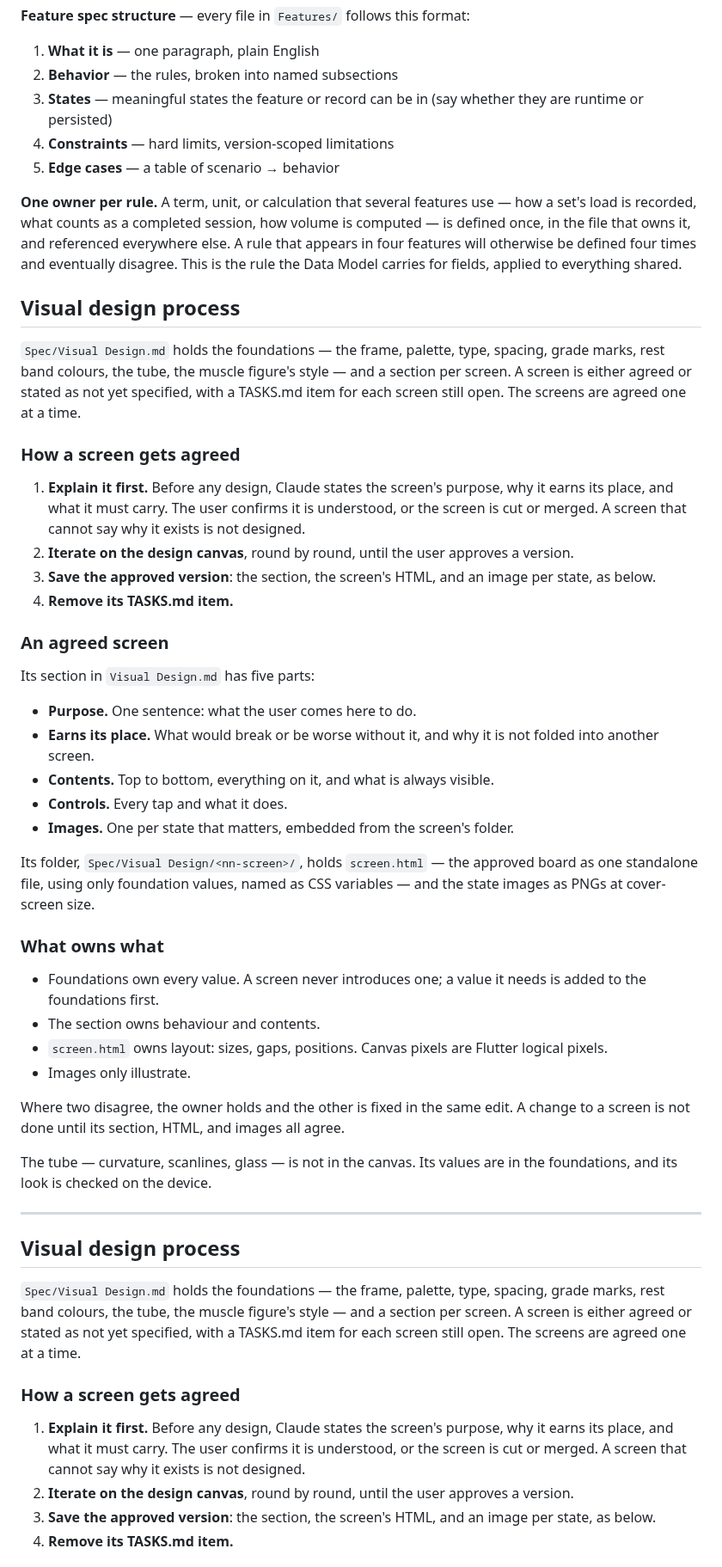
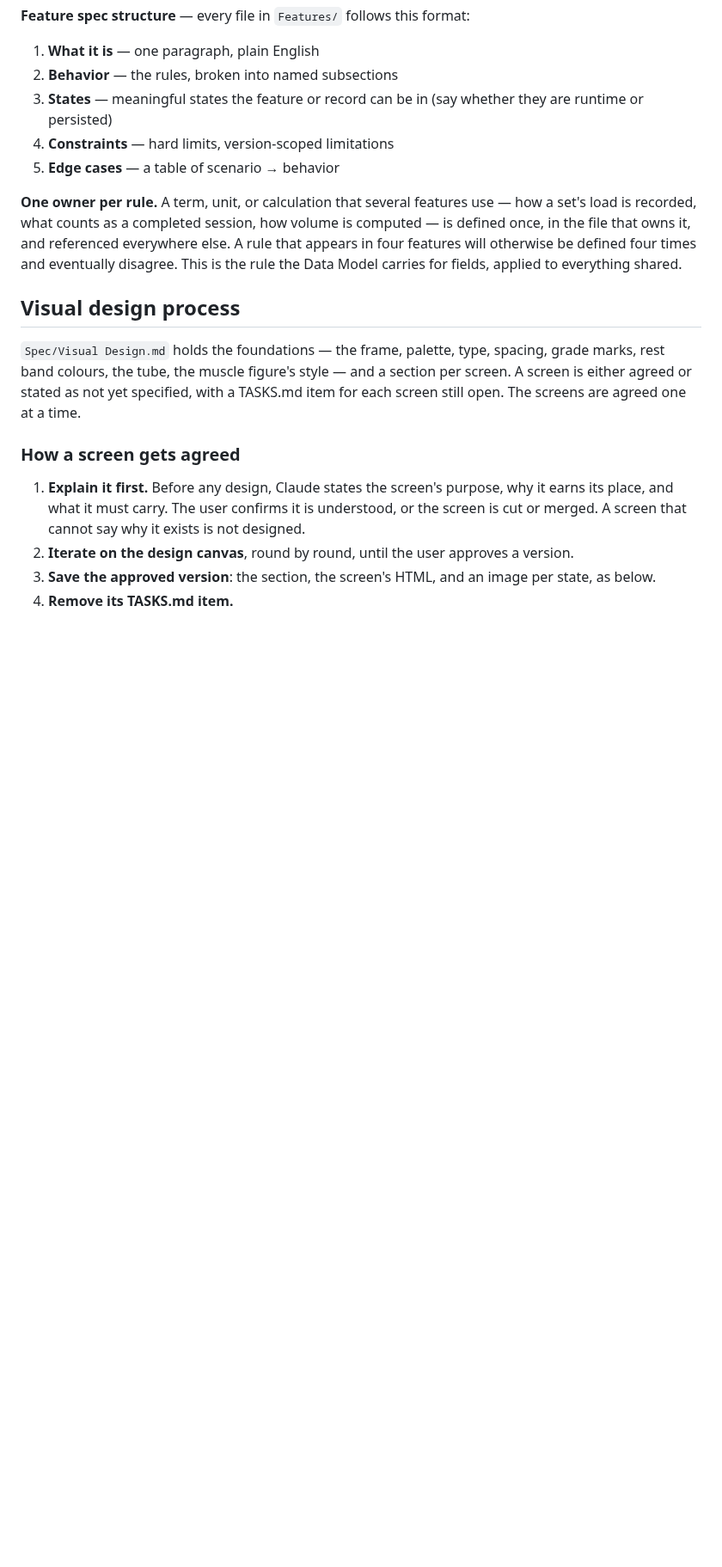
Before and after one commit to thomTHORNE/Auburn, a Markdown page: CLAUDE.md, the part around the change. Shown at 86% size. Rendered like a GitHub page; blank space fills up the shorter version.

Commit message:
CLAUDE.md: remove the duplicated visual design process section
Co-Authored-By: Claude Opus 5.5 <noreply@anthropic.com>
Claude-Session: https://claude.ai/code/session_019mHabnJb2QL1CTrWoqiyt2

```diff
--- a/CLAUDE.md
+++ b/CLAUDE.md
@@ -92,42 +92,6 @@ Auburn/
 5. **Edge cases** — a table of scenario → behavior
 
 **One owner per rule.** A term, unit, or calculation that several features use — how a set's load is recorded, what counts as a completed session, how volume is computed — is defined once, in the file that owns it, and referenced everywhere else. A rule that appears in four features will otherwise be defined four times and eventually disagree. This is the rule the Data Model carries for fields, applied to everything shared.
-
-## Visual design process
-
-`Spec/Visual Design.md` holds the foundations — the frame, palette, type, spacing, grade marks, rest band colours, the tube, the muscle figure's style — and a section per screen. A screen is either agreed or stated as not yet specified, with a TASKS.md item for each screen still open. The screens are agreed one at a time.
-
-### How a screen gets agreed
-
-1. **Explain it first.** Before any design, Claude states the screen's purpose, why it earns its place, and what it must carry. The user confirms it is understood, or the screen is cut or merged. A screen that cannot say why it exists is not designed.
-2. **Iterate on the design canvas**, round by round, until the user approves a version.
-3. **Save the approved version**: the section, the screen's HTML, and an image per state, as below.
-4. **Remove its TASKS.md item.**
-
-### An agreed screen
-
-Its section in `Visual Design.md` has five parts:
-
-- **Purpose.** One sentence: what the user comes here to do.
-- **Earns its place.** What would break or be worse without it, and why it is not folded into another screen.
-- **Contents.** Top to bottom, everything on it, and what is always visible.
-- **Controls.** Every tap and what it does.
-- **Images.** One per state that matters, embedded from the screen's folder.
-
-Its folder, `Spec/Visual Design/<nn-screen>/`, holds `screen.html` — the approved board as one standalone file, using only foundation values, named as CSS variables — and the state images as PNGs at cover-screen size.
-
-### What owns what
-
-- Foundations own every value. A screen never introduces one; a value it needs is added to the foundations first.
-- The section owns behaviour and contents.
-- `screen.html` owns layout: sizes, gaps, positions. Canvas pixels are Flutter logical pixels.
-- Images only illustrate.
-
-Where two disagree, the owner holds and the other is fixed in the same edit. A change to a screen is not done until its section, HTML, and images all agree.
-
-The tube — curvature, scanlines, glass — is not in the canvas. Its values are in the foundations, and its look is checked on the device.
-
----
 
 ## Visual design process
 
```
